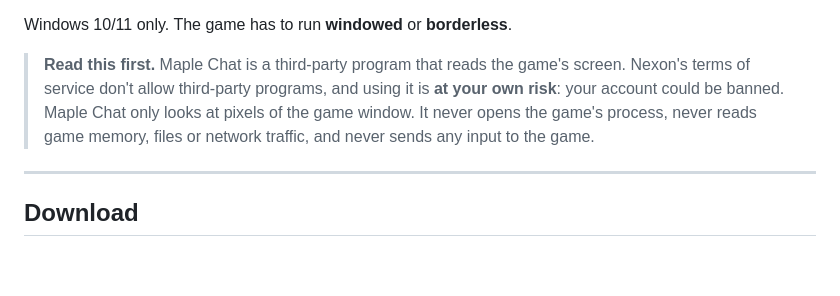
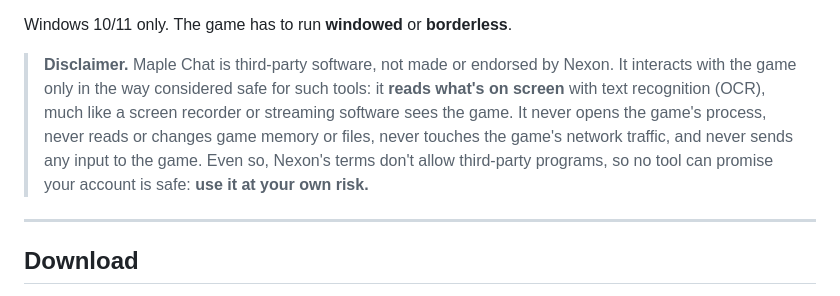
Before and after one commit to mentulatv/customclassic-chat, a Markdown page: README.md, the part around the change. Rendered like a GitHub page; blank space fills up the shorter version.

Commit message:
README: a clear disclaimer on what Maple Chat does and doesn't do with the game
Co-Authored-By: Claude Opus 5.5 <noreply@anthropic.com>

```diff
--- a/README.md
+++ b/README.md
@@ -31,11 +31,13 @@ chat stay readable; megaphones get their own tab instead of flooding everything
 
 Windows 10/11 only. The game has to run **windowed** or **borderless**.
 
-> **Read this first.** Maple Chat is a third-party program that reads the game's screen.
-> Nexon's terms of service don't allow third-party programs, and using it is **at your own
-> risk**: your account could be banned. Maple Chat only looks at pixels of the game window.
-> It never opens the game's process, never reads game memory, files or network traffic, and
-> never sends any input to the game.
+> **Disclaimer.** Maple Chat is third-party software, not made or endorsed by Nexon. It
+> interacts with the game only in the way considered safe for such tools: it **reads what's
+> on screen** with text recognition (OCR), much like a screen recorder or streaming software
+> sees the game. It never opens the game's process, never reads or changes game memory or
+> files, never touches the game's network traffic, and never sends any input to the game.
+> Even so, Nexon's terms don't allow third-party programs, so no tool can promise your
+> account is safe: **use it at your own risk.**
 
 ---
 
```
